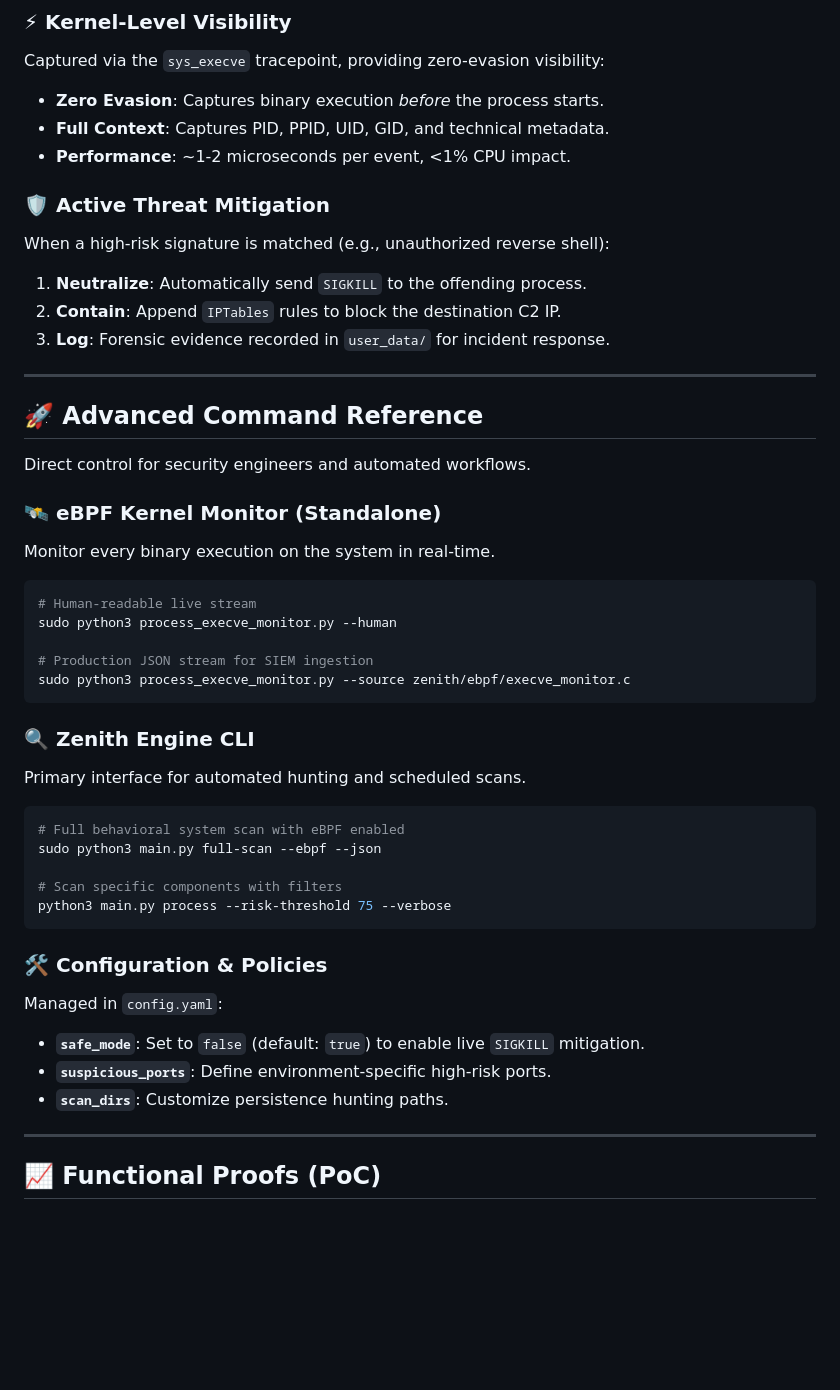
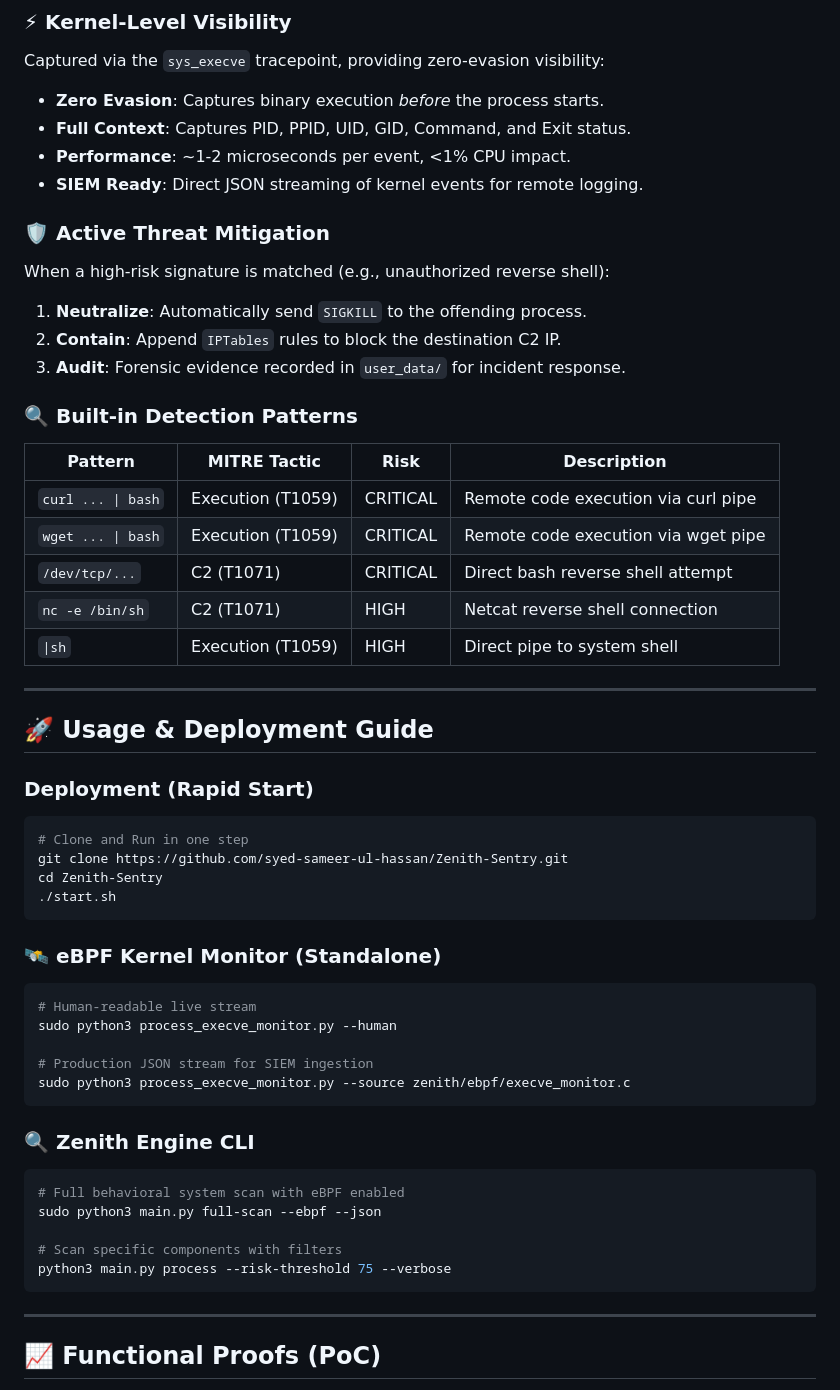
Before and after one commit to syed-sameer-ul-hassan/Zenith-Sentry, a Markdown page: README.md, the part around one of its changes. Rendered like a GitHub page; blank space fills up the shorter version.

Commit message:
Docs: Final production-ready README with detailed project tree and restored capabilities

````diff
--- a/README.md
+++ b/README.md
@@ -109,22 +116,38 @@ Zenith-Sentry v2.0 integrates kernel-level visibility with proactive response.
 ### ⚡ Kernel-Level Visibility
 Captured via the `sys_execve` tracepoint, providing zero-evasion visibility:
 - **Zero Evasion**: Captures binary execution *before* the process starts.
-- **Full Context**: Captures PID, PPID, UID, GID, and technical metadata.
+- **Full Context**: Captures PID, PPID, UID, GID, Command, and Exit status.
 - **Performance**: ~1-2 microseconds per event, <1% CPU impact.
+- **SIEM Ready**: Direct JSON streaming of kernel events for remote logging.
 
 ### 🛡️ Active Threat Mitigation
 When a high-risk signature is matched (e.g., unauthorized reverse shell):
 1. **Neutralize**: Automatically send `SIGKILL` to the offending process.
 2. **Contain**: Append `IPTables` rules to block the destination C2 IP.
-3. **Log**: Forensic evidence recorded in `user_data/` for incident response.
+3. **Audit**: Forensic evidence recorded in `user_data/` for incident response.
+
+### 🔍 Built-in Detection Patterns
+| Pattern | MITRE Tactic | Risk | Description |
+|---|---|---|---|
+| `curl ... \| bash` | Execution (T1059) | CRITICAL | Remote code execution via curl pipe |
+| `wget ... \| bash` | Execution (T1059) | CRITICAL | Remote code execution via wget pipe |
+| `/dev/tcp/...` | C2 (T1071) | CRITICAL | Direct bash reverse shell attempt |
+| `nc -e /bin/sh` | C2 (T1071) | HIGH | Netcat reverse shell connection |
+| `\|sh` | Execution (T1059) | HIGH | Direct pipe to system shell |
 
 ---
 
-## 🚀 Advanced Command Reference
-Direct control for security engineers and automated workflows.
+## 🚀 Usage & Deployment Guide
+
+### Deployment (Rapid Start)
+```bash
+# Clone and Run in one step
+git clone https://github.com/syed-sameer-ul-hassan/Zenith-Sentry.git
+cd Zenith-Sentry
+./start.sh
+```
 
 ### 🛰️ eBPF Kernel Monitor (Standalone)
-Monitor every binary execution on the system in real-time.
 ```bash
 # Human-readable live stream
 sudo python3 process_execve_monitor.py --human
@@ -134,7 +157,6 @@ sudo python3 process_execve_monitor.py --source zenith/ebpf/execve_monitor.c
 ```
 
 ### 🔍 Zenith Engine CLI
-Primary interface for automated hunting and scheduled scans.
 ```bash
 # Full behavioral system scan with eBPF enabled
 sudo python3 main.py full-scan --ebpf --json
@@ -142,12 +164,6 @@ sudo python3 main.py full-scan --ebpf --json
 # Scan specific components with filters
 python3 main.py process --risk-threshold 75 --verbose
 ```
-
-### 🛠️ Configuration & Policies
-Managed in `config.yaml`:
-- **`safe_mode`**: Set to `false` (default: `true`) to enable live `SIGKILL` mitigation.
-- **`suspicious_ports`**: Define environment-specific high-risk ports.
-- **`scan_dirs`**: Customize persistence hunting paths.
 
 ---
 
````
Also changed, not shown: other parts of README.md (+56 -49 lines).
